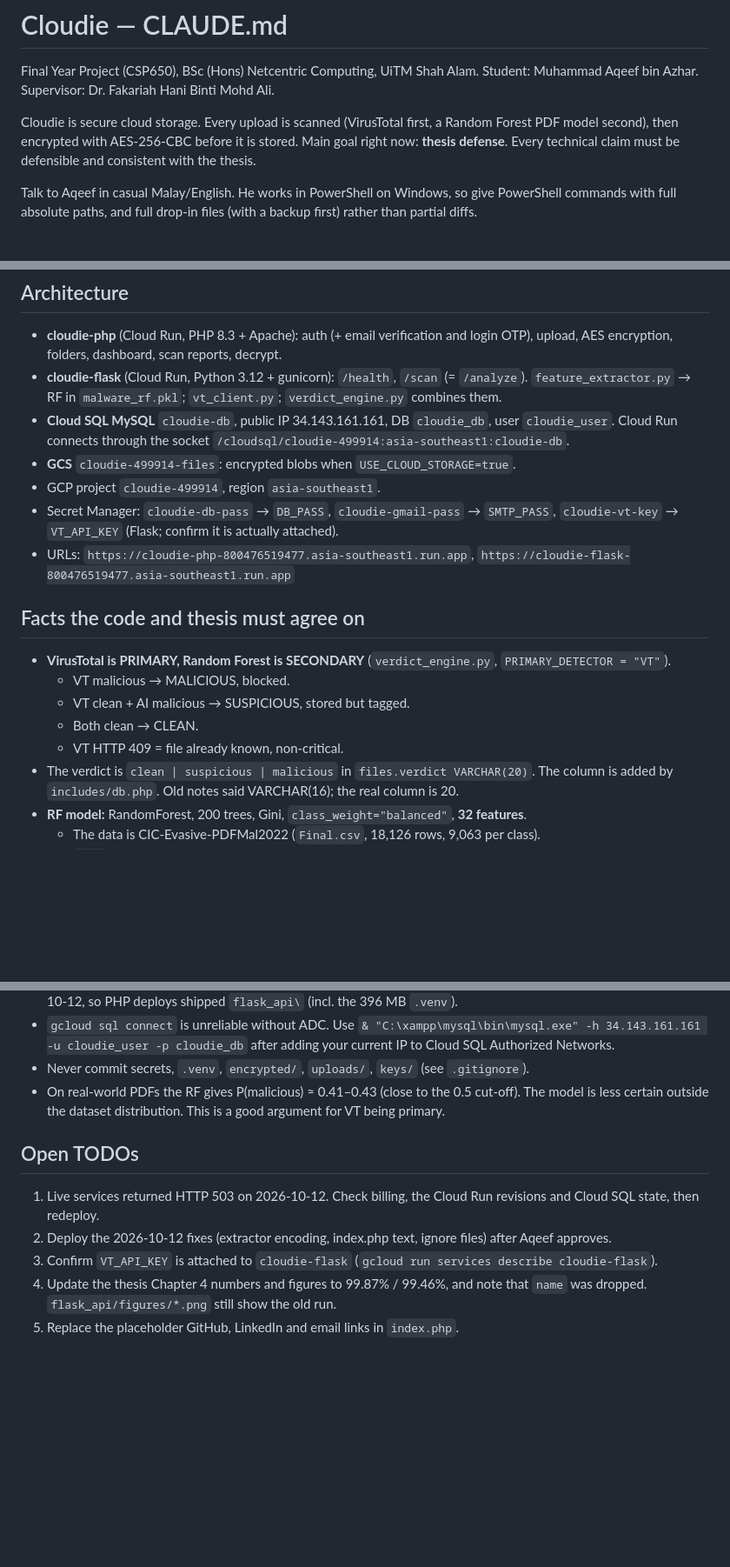
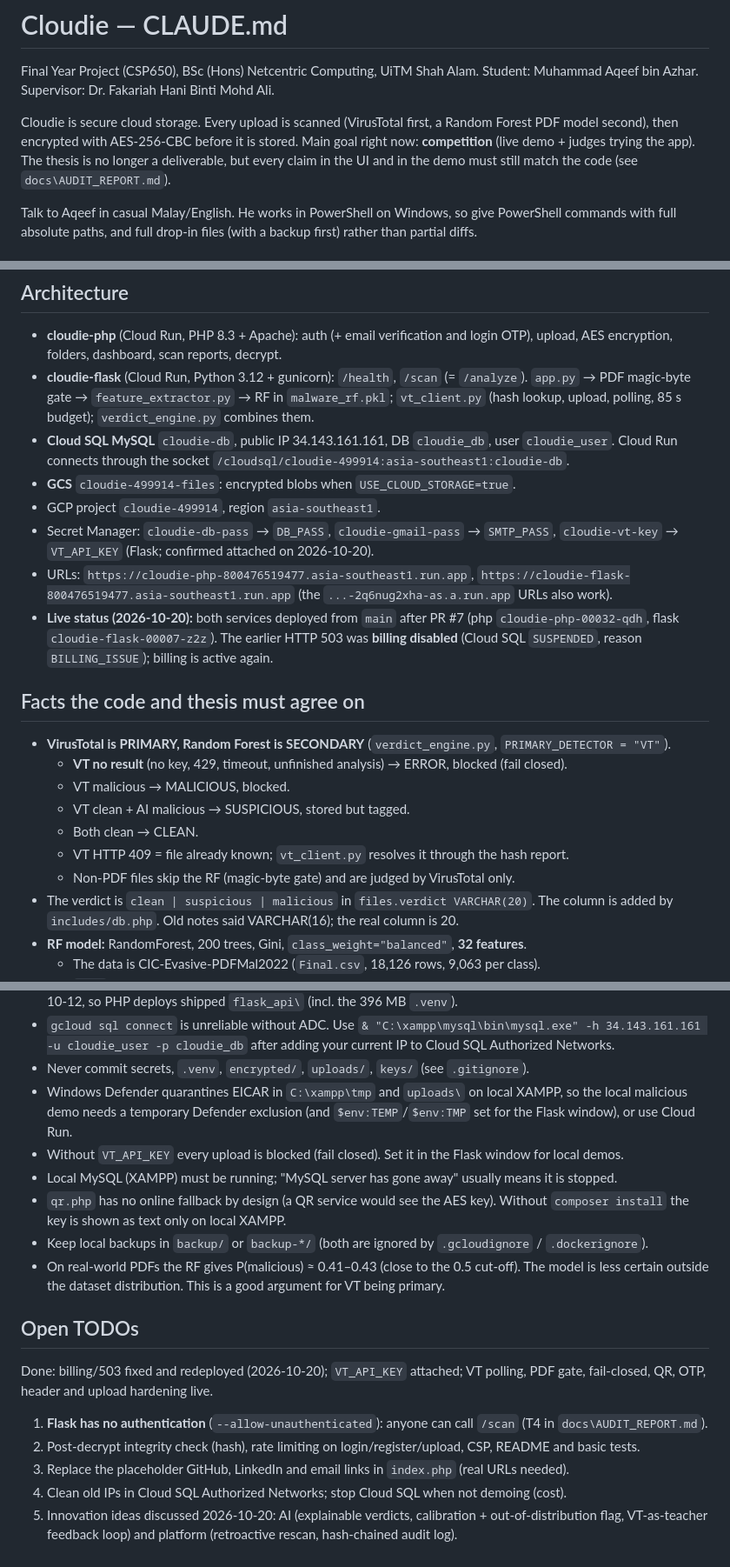
Before and after one commit to aqeeflew/cloudie, a Markdown page: CLAUDE.md, 3 parts joined by grey strips. Shown at 87% size. Drawn GitHub-style; blank space fills up the shorter version.

```diff
--- a/CLAUDE.md
+++ b/CLAUDE.md
@@ -5,8 +5,9 @@ Student: Muhammad Aqeef bin Azhar. Supervisor: Dr. Fakariah Hani Binti Mohd Ali.
 
 Cloudie is secure cloud storage. Every upload is scanned (VirusTotal first, a
 Random Forest PDF model second), then encrypted with AES-256-CBC before it is
-stored. Main goal right now: **thesis defense**. Every technical claim must be
-defensible and consistent with the thesis.
+stored. Main goal right now: **competition** (live demo + judges trying the app).
+The thesis is no longer a deliverable, but every claim in the UI and in the demo
+must still match the code (see `docs\AUDIT_REPORT.md`).
 
 Talk to Aqeef in casual Malay/English. He works in PowerShell on Windows, so
 give PowerShell commands with full absolute paths, and full drop-in files
@@ -38,23 +39,30 @@ Everything is in ONE folder (git repo): `C:\xampp\htdocs\cloudie\`
 - **cloudie-php** (Cloud Run, PHP 8.3 + Apache): auth (+ email verification and login OTP),
   upload, AES encryption, folders, dashboard, scan reports, decrypt.
 - **cloudie-flask** (Cloud Run, Python 3.12 + gunicorn): `/health`, `/scan` (= `/analyze`).
-  `feature_extractor.py` → RF in `malware_rf.pkl`; `vt_client.py`; `verdict_engine.py` combines them.
+  `app.py` → PDF magic-byte gate → `feature_extractor.py` → RF in `malware_rf.pkl`;
+  `vt_client.py` (hash lookup, upload, polling, 85 s budget); `verdict_engine.py` combines them.
 - **Cloud SQL MySQL** `cloudie-db`, public IP 34.143.161.161, DB `cloudie_db`, user `cloudie_user`.
   Cloud Run connects through the socket `/cloudsql/cloudie-499914:asia-southeast1:cloudie-db`.
 - **GCS** `cloudie-499914-files`: encrypted blobs when `USE_CLOUD_STORAGE=true`.
 - GCP project `cloudie-499914`, region `asia-southeast1`.
 - Secret Manager: `cloudie-db-pass` → `DB_PASS`, `cloudie-gmail-pass` → `SMTP_PASS`,
-  `cloudie-vt-key` → `VT_API_KEY` (Flask; confirm it is actually attached).
+  `cloudie-vt-key` → `VT_API_KEY` (Flask; confirmed attached on 2026-10-20).
 - URLs: `https://cloudie-php-800476519477.asia-southeast1.run.app`,
   `https://cloudie-flask-800476519477.asia-southeast1.run.app`
+  (the `...-2q6nug2xha-as.a.run.app` URLs also work).
+- **Live status (2026-10-20):** both services deployed from `main` after PR #7
+  (php `cloudie-php-00032-qdh`, flask `cloudie-flask-00007-z2z`). The earlier HTTP 503 was
+  **billing disabled** (Cloud SQL `SUSPENDED`, reason `BILLING_ISSUE`); billing is active again.
 
 ## Facts the code and thesis must agree on
 
 - **VirusTotal is PRIMARY, Random Forest is SECONDARY** (`verdict_engine.py`, `PRIMARY_DETECTOR = "VT"`).
+  - **VT no result** (no key, 429, timeout, unfinished analysis) → ERROR, blocked (fail closed).
   - VT malicious → MALICIOUS, blocked.
   - VT clean + AI malicious → SUSPICIOUS, stored but tagged.
   - Both clean → CLEAN.
-  - VT HTTP 409 = file already known, non-critical.
+  - VT HTTP 409 = file already known; `vt_client.py` resolves it through the hash report.
+  - Non-PDF files skip the RF (magic-byte gate) and are judged by VirusTotal only.
 - The verdict is `clean | suspicious | malicious` in `files.verdict VARCHAR(20)`. The column is added
   by `includes/db.php`. Old notes said VARCHAR(16); the real column is 20.
 - **RF model:** RandomForest, 200 trees, Gini, `class_weight="balanced"`, **32 features**.
@@ -122,14 +130,24 @@ If Cloud SQL was stopped to save credit:
   `& "C:\xampp\mysql\bin\mysql.exe" -h 34.143.161.161 -u cloudie_user -p cloudie_db`
   after adding your current IP to Cloud SQL Authorized Networks.
 - Never commit secrets, `.venv`, `encrypted/`, `uploads/`, `keys/` (see `.gitignore`).
+- Windows Defender quarantines EICAR in `C:\xampp\tmp` and `uploads\` on local XAMPP, so the local malicious
+  demo needs a temporary Defender exclusion (and `$env:TEMP`/`$env:TMP` set for the Flask window), or use Cloud Run.
+- Without `VT_API_KEY` every upload is blocked (fail closed). Set it in the Flask window for local demos.
+- Local MySQL (XAMPP) must be running; "MySQL server has gone away" usually means it is stopped.
+- `qr.php` has no online fallback by design (a QR service would see the AES key). Without
+  `composer install` the key is shown as text only on local XAMPP.
+- Keep local backups in `backup/` or `backup-*/` (both are ignored by `.gcloudignore` / `.dockerignore`).
 - On real-world PDFs the RF gives P(malicious) ≈ 0.41–0.43 (close to the 0.5 cut-off). The model is less
   certain outside the dataset distribution. This is a good argument for VT being primary.
 
 ## Open TODOs
 
-1. Live services returned HTTP 503 on 2026-10-12. Check billing, the Cloud Run revisions and Cloud SQL state, then redeploy.
-2. Deploy the 2026-10-12 fixes (extractor encoding, index.php text, ignore files) after Aqeef approves.
-3. Confirm `VT_API_KEY` is attached to `cloudie-flask` (`gcloud run services describe cloudie-flask`).
-4. Update the thesis Chapter 4 numbers and figures to 99.87% / 99.46%, and note that `name` was dropped.
-   `flask_api/figures/*.png` still show the old run.
-5. Replace the placeholder GitHub, LinkedIn and email links in `index.php`.
+Done: billing/503 fixed and redeployed (2026-10-20); `VT_API_KEY` attached; VT polling, PDF gate,
+fail-closed, QR, OTP, header and upload hardening live.
+
+1. **Flask has no authentication** (`--allow-unauthenticated`): anyone can call `/scan` (T4 in `docs\AUDIT_REPORT.md`).
+2. Post-decrypt integrity check (hash), rate limiting on login/register/upload, CSP, README and basic tests.
+3. Replace the placeholder GitHub, LinkedIn and email links in `index.php` (real URLs needed).
+4. Clean old IPs in Cloud SQL Authorized Networks; stop Cloud SQL when not demoing (cost).
+5. Innovation ideas discussed 2026-10-20: AI (explainable verdicts, calibration + out-of-distribution flag,
+   VT-as-teacher feedback loop) and platform (retroactive rescan, hash-chained audit log).
```
Also changed, not shown: docs/AUDIT_REPORT.md (added, +187 -0 lines).
